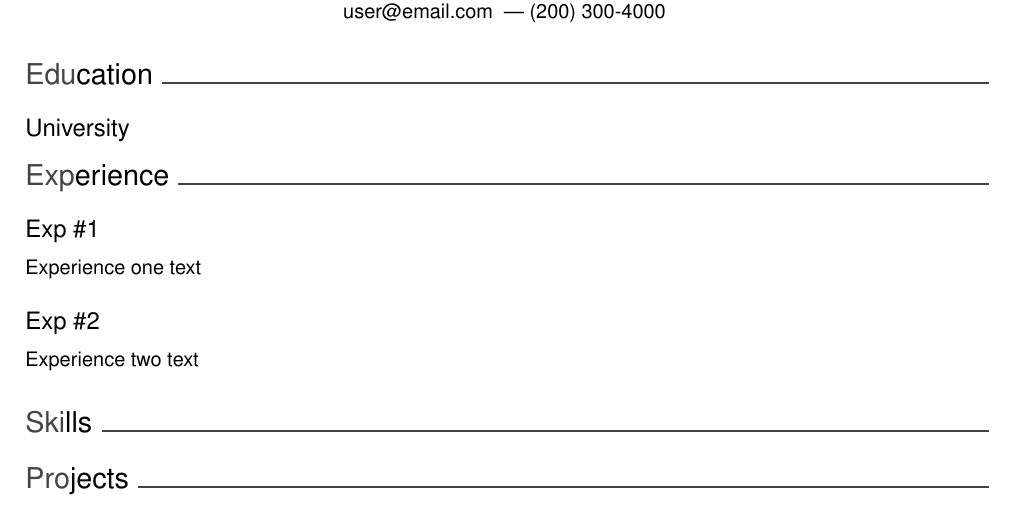
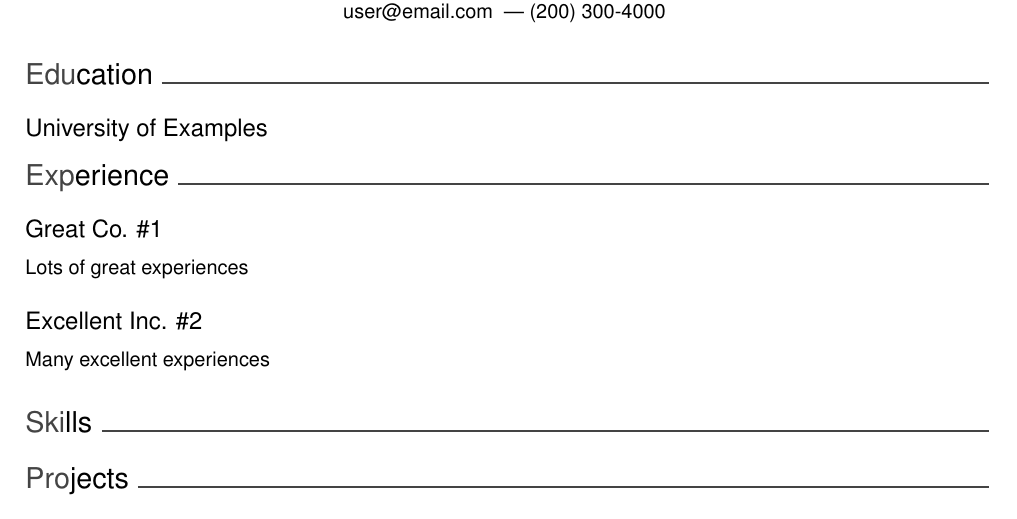
Before and after one commit to hemmendinger/coding-resume-latex-template, a LaTeX CV (coding-resume-template.tex): part of the page, cut so that both start at the same text. Compiled offline with pdfLaTeX.

Commit message:
cont template

```diff
--- a/coding-resume-template.tex
+++ b/coding-resume-template.tex
@@ -9,13 +9,14 @@
 % Set a unique color for first 3 letters of section titles
 \newcommand{\sectTitleStyle}{darkgray}
 
+
 \section{\textcolor{\sectTitleStyle}{Edu}cation}
-\subsection{University}
+\subsection{University of Examples}
 \section{\textcolor{\sectTitleStyle}{Exp}erience}
-\subsection{Exp \#1}
-Experience one text
-\subsection{Exp \#2}
-Experience two text
+\subsection{Great Co. \#1}
+Lots of great experiences
+\subsection{Excellent Inc. \#2}
+Many excellent experiences
 \section{\textcolor{\sectTitleStyle}{Ski}lls}
 \section{\textcolor{\sectTitleStyle}{Pro}jects}
 \subsection{Proj \#1}
```
